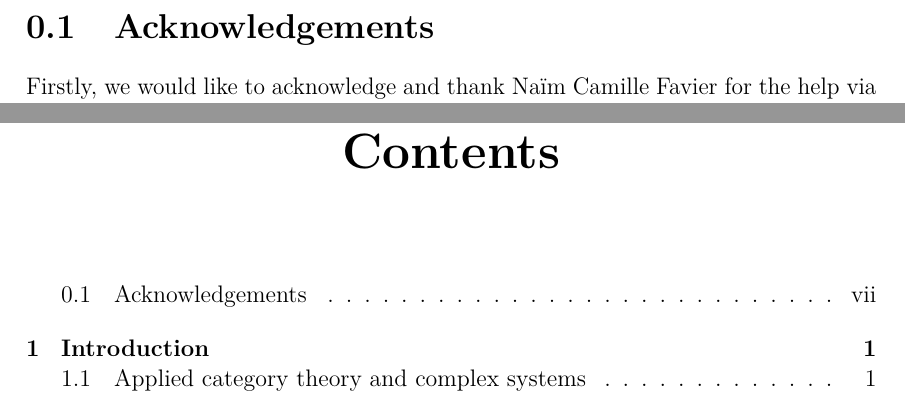
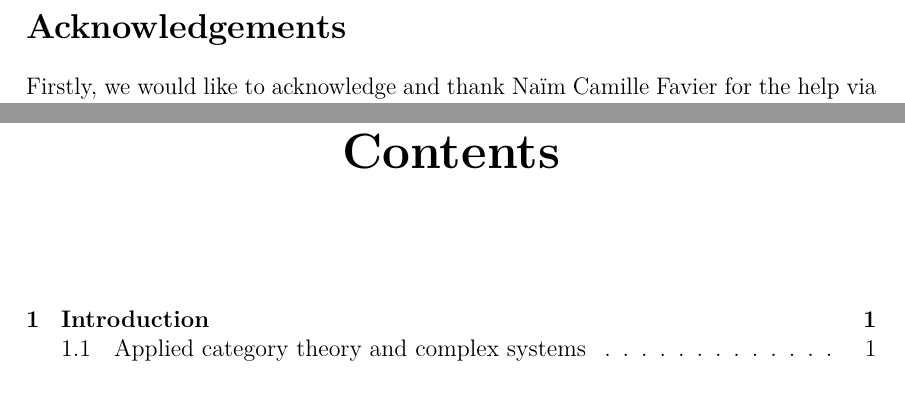
Before and after one commit to amuricys/polynomial-functors, a LaTeX thesis (thesis_text/Main.tex, which reads thesis_text/include/frontmatter/Acknowledgements.tex): two parts of pages 7 and 9 of 97, joined at a grey line, cut so that both start at the same text. Compiled offline with pdfLaTeX.

Commit message:
Make acknowledgments unnumbered

```diff
--- a/thesis_text/include/frontmatter/Acknowledgements.tex
+++ b/thesis_text/include/frontmatter/Acknowledgements.tex
@@ -1,6 +1,6 @@
 % CREATED BY DAVID FRISK, 2016
 \thispagestyle{plain}			% Supress header
-\section{Acknowledgements}
+\section*{Acknowledgements}
 Firstly, we would like to acknowledge and thank Naïm Camille Favier for the help via the Agda Zulip in several proofs: solving a problem with characterizing lens equality, making the inclusion map in set coequalizers type-check, and for general guidance in Agda-related questions.
 
 %helping formulate the isomorphism of comonoids in \textbf{Poly} and small categories,
```
